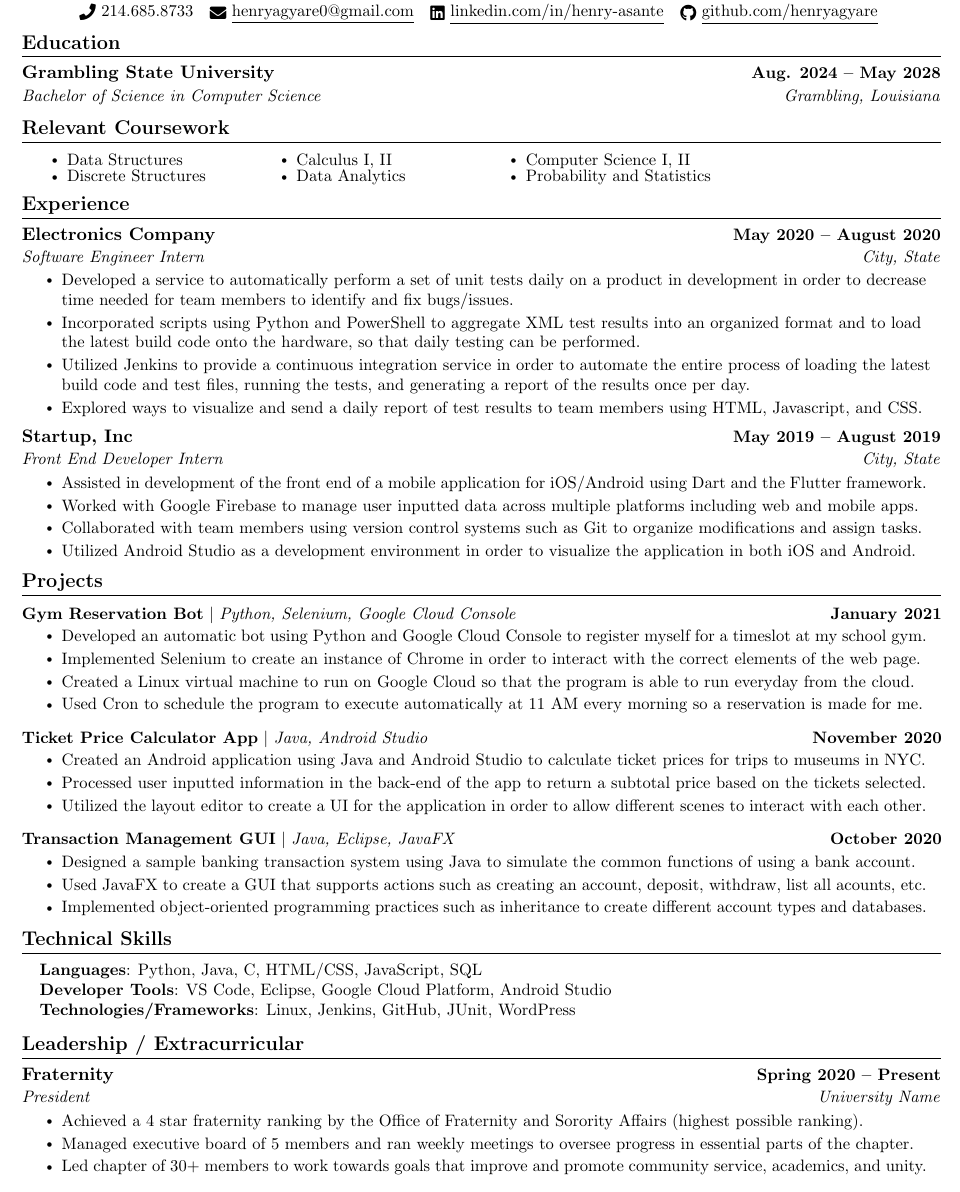
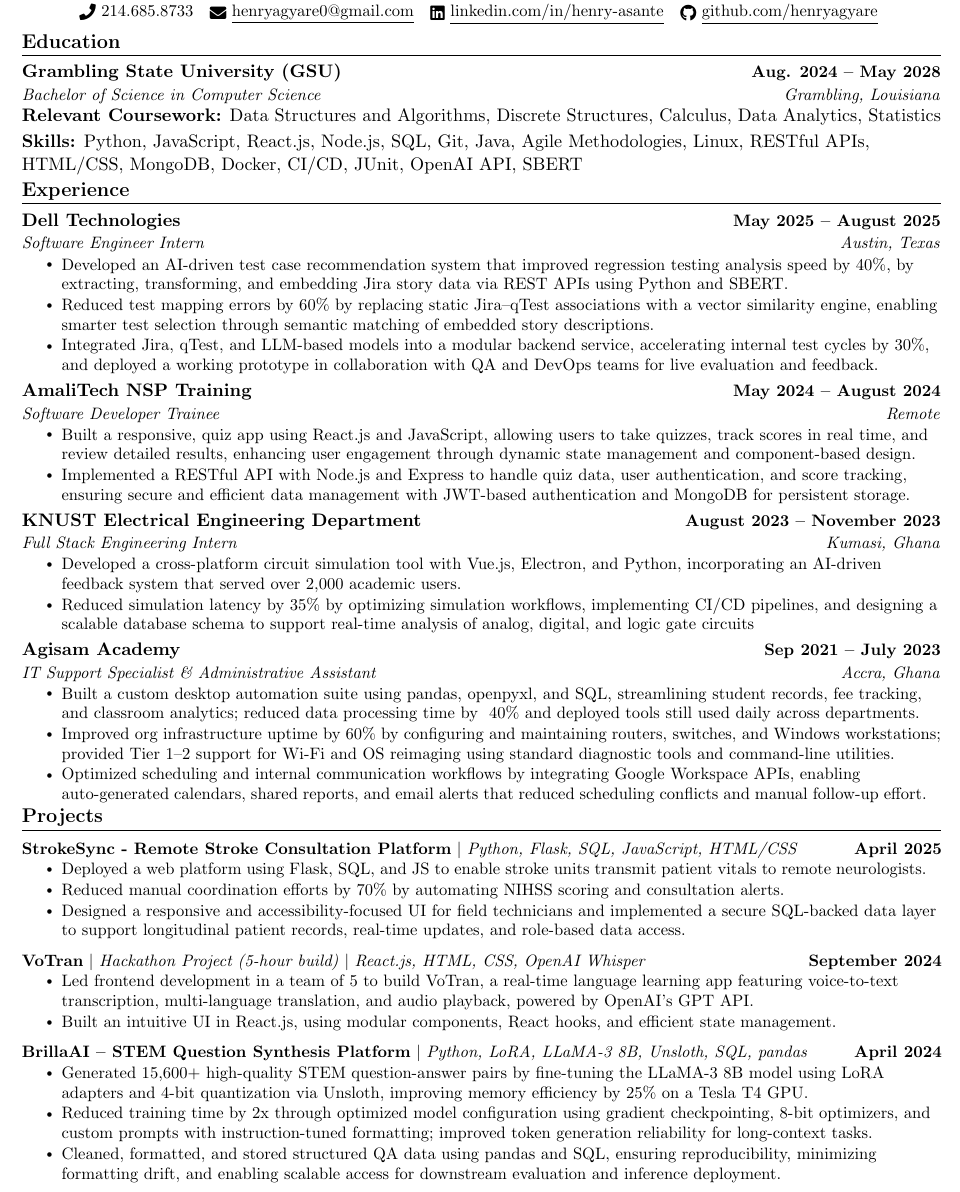
Before and after one commit to henryagyare/henry-asante-resume-latex, a LaTeX CV (HenryAsante_Resume_Main.tex): part of the page, cut so that both start at the same text. Compiled offline with pdfLaTeX.

Commit message:
general_swe1

```diff
--- a/HenryAsante_Resume_Main.tex
+++ b/HenryAsante_Resume_Main.tex
@@ -136,51 +136,52 @@
 \section{Education}
   \resumeSubHeadingListStart
     \resumeSubheading
-      {Grambling State University}{Aug. 2024 -- May 2028}
+      {Grambling State University (GSU)}{Aug. 2024 -- May 2028}
       {Bachelor of Science in Computer Science}{Grambling, Louisiana}
   \resumeSubHeadingListEnd
 
 %------RELEVANT COURSEWORK-------
-\section{Relevant Coursework}
-    %\resumeSubHeadingListStart
-        \begin{multicols}{4}
-            \begin{itemize}[itemsep=-5pt, parsep=3pt]
-              \item\small Data Structures
-                \item Discrete Structures
-                \item Calculus I, II
-                \item Data Analytics
-                \item Computer Science I, II
-                \item Probability and Statistics
-            \end{itemize}
-        \end{multicols}
-        \vspace*{2.0\multicolsep}
-    %\resumeSubHeadingListEnd
-
-
+\textbf{Relevant Coursework:} Data Structures and Algorithms, Discrete Structures, Calculus, Data Analytics, Statistics \\
+\vspace{2pt}
+% -----SKILLS-----------
+\textbf{Skills:} Python, JavaScript, React.js, Node.js, SQL, Git, Java, Agile Methodologies, Linux, RESTful APIs, HTML/CSS, MongoDB, Docker, CI/CD, JUnit, OpenAI API, SBERT
+\vspace{-10pt}
 %-----------EXPERIENCE-----------
 \section{Experience}
   \resumeSubHeadingListStart
-
     \resumeSubheading
-      {Electronics Company}{May 2020 -- August 2020}
-      {Software Engineer Intern}{City, State}
+      {Dell Technologies}{May 2025 -- August 2025}
+      {Software Engineer Intern}{Austin, Texas}
       \resumeItemListStart
-        \resumeItem{Developed a service to automatically perform a set of unit tests daily on a product in development in order to decrease time needed for team members to identify and fix bugs/issues.}
-        \resumeItem{Incorporated scripts using Python and PowerShell to aggregate XML test results into an organized format and to load the latest build code onto the hardware, so that daily testing can be performed.}
-        \resumeItem{Utilized Jenkins to provide a continuous integration service in order to automate the entire process of loading the latest build code and test files, running the tests, and generating a report of the results once per day.}
-        \resumeItem{Explored ways to visualize and send a daily report of test results to team members  using HTML, Javascript, and CSS.}
+        \resumeItem{Developed an AI-driven test case recommendation system that improved regression testing analysis speed by 40\%, by extracting, transforming, and embedding Jira story data via REST APIs using Python and SBERT.}
+        \resumeItem{Reduced test mapping errors by 60\% by replacing static Jira–qTest associations with a vector similarity engine, enabling smarter test selection through semantic matching of embedded story descriptions.}
+        \resumeItem{Integrated Jira, qTest, and LLM-based models into a modular backend service, accelerating internal test cycles by 30\%, and deployed a working prototype in collaboration with QA and DevOps teams for live evaluation and feedback.}
       \resumeItemListEnd
 
     \resumeSubheading
-      {Startup, Inc}{May 2019 -- August 2019}
-      {Front End Developer Intern}{City, State}
+      {AmaliTech NSP Training}{May 2024 -- August 2024}
+      {Software Developer Trainee}{Remote}
       \resumeItemListStart
-        \resumeItem{Assisted in development of the front end of a mobile application for iOS/Android using Dart and the Flutter framework.}
-        \resumeItem{Worked with Google Firebase to manage user inputted data across multiple platforms including web and mobile apps.}
-        \resumeItem{Collaborated with team members using version control systems such as Git to organize modifications and assign tasks.}
-        \resumeItem{Utilized Android Studio as a development environment in order to visualize the application in both iOS and Android.}
+        \resumeItem{Built a responsive, quiz app using React.js and JavaScript, allowing users to take quizzes, track scores in real time, and review detailed results, enhancing user engagement through dynamic state management and component-based design.}
+        \resumeItem{Implemented a RESTful API with Node.js and Express to handle quiz data, user authentication, and score tracking, ensuring secure and efficient data management with JWT-based authentication and MongoDB for persistent storage.}
     \resumeItemListEnd
 
+    \resumeSubheading
+      {KNUST Electrical Engineering Department}{August 2023 -- November 2023}
+      {Full Stack Engineering Intern}{Kumasi, Ghana}
+      \resumeItemListStart
+        \resumeItem{Developed a cross-platform circuit simulation tool with Vue.js, Electron, and Python, incorporating an AI-driven feedback system that served over 2,000 academic users.}
+        \resumeItem{Reduced simulation latency by 35\% by optimizing simulation workflows, implementing CI/CD pipelines, and designing a scalable database schema to support real-time analysis of analog, digital, and logic gate circuits}
+    \resumeItemListEnd
+
+    \resumeSubheading
+      {Agisam Academy}{Sep 2021 -- July 2023}
+      {IT Support Specialist \& Administrative Assistant}{Accra, Ghana}
+      \resumeItemListStart
+        \resumeItem{Built a custom desktop automation suite using pandas, openpyxl, and SQL, streamlining student records, fee tracking, and classroom analytics; reduced data processing time by ~40\% and deployed tools still used daily across departments.}
+        \resumeItem{Improved org infrastructure uptime by 60\% by configuring and maintaining routers, switches, and Windows workstations; provided Tier 1–2 support for Wi-Fi and OS reimaging using standard diagnostic tools and command-line utilities.}
+        \resumeItem{Optimized scheduling and internal communication workflows by integrating Google Workspace APIs, enabling auto-generated calendars, shared reports, and email alerts that reduced scheduling conflicts and manual follow-up effort.}
+    \resumeItemListEnd
   \resumeSubHeadingListEnd
 \vspace{-16pt}
 
@@ -189,57 +190,26 @@
     \vspace{-5pt}
     \resumeSubHeadingListStart
       \resumeProjectHeading
-          {\textbf{Gym Reservation Bot} $|$ \emph{Python, Selenium, Google Cloud Console}}{January 2021}
+          {\textbf{StrokeSync - Remote Stroke Consultation Platform} $|$ \emph{Python, Flask, SQL, JavaScript, HTML/CSS}}{April 2025}
           \resumeItemListStart
-            \resumeItem{Developed an automatic bot using Python and Google Cloud Console to register myself for a timeslot at my school gym.}
-            \resumeItem{Implemented Selenium to create an instance of Chrome in order to interact with the correct elements of the web page.}
-            \resumeItem{Created a Linux virtual machine to run on Google Cloud so that the program is able to run everyday from the cloud.}
-            \resumeItem{Used Cron to schedule the program to execute automatically at 11 AM every morning so a reservation is made for me.}
+            \resumeItem{Deployed a web platform using Flask, SQL, and JS to enable stroke units transmit patient vitals to remote neurologists.}
+            \resumeItem{Reduced manual coordination efforts by 70\% by automating NIHSS scoring and consultation alerts.}
+            \resumeItem{Designed a responsive and accessibility-focused UI for field technicians and implemented a secure SQL-backed data layer to support longitudinal patient records, real-time updates, and role-based data access.} % Removed extra comma
           \resumeItemListEnd
           \vspace{-13pt}
       \resumeProjectHeading
-          {\textbf{Ticket Price Calculator App} $|$ \emph{Java, Android Studio}}{November 2020}
+          {\textbf{VoTran} $|$ \emph{Hackathon Project (5-hour build)} $|$ \emph{React.js, HTML, CSS, OpenAI Whisper}}{September 2024} % Fixed parentheses
           \resumeItemListStart
-            \resumeItem{Created an Android application using Java and Android Studio to calculate ticket prices for trips to museums in NYC.}
-            \resumeItem{Processed user inputted information in the back-end of the app to return a subtotal price based on the tickets selected.}
-            \resumeItem{Utilized the layout editor to create a UI for the application in order to allow different scenes to interact with each other.}
+            \resumeItem{Led frontend development in a team of 5 to build VoTran, a real-time language learning app featuring voice-to-text transcription, multi-language translation, and audio playback, powered by OpenAI’s GPT API.}
+            \resumeItem{Built an intuitive UI in React.js, using modular components, React hooks, and efficient state management.}
           \resumeItemListEnd
           \vspace{-13pt}
-          \resumeProjectHeading
-          {\textbf{Transaction Management GUI} $|$ \emph{Java, Eclipse, JavaFX}}{October 2020}
+      \resumeProjectHeading
+          {\textbf{BrillaAI – STEM Question Synthesis Platform} $|$ \emph{Python, LoRA, LLaMA-3 8B, Unsloth, SQL, pandas}}{April 2024}
           \resumeItemListStart
-            \resumeItem{Designed a sample banking transaction system using Java to simulate the common functions of using a bank account.}
-            \resumeItem{Used JavaFX to create a GUI that supports actions such as creating an account, deposit, withdraw, list all acounts, etc.}
-            \resumeItem{Implemented object-oriented programming practices such as inheritance to create different account types and databases.}
+            \resumeItem{Generated 15,600+ high-quality STEM question-answer pairs by fine-tuning the LLaMA-3 8B model using LoRA adapters and 4-bit quantization via Unsloth, improving memory efficiency by 25\% on a Tesla T4 GPU.}
+            \resumeItem{Reduced training time by 2x through optimized model configuration using gradient checkpointing, 8-bit optimizers, and custom prompts with instruction-tuned formatting; improved token generation reliability for long-context tasks.}
+            \resumeItem{Cleaned, formatted, and stored structured QA data using pandas and SQL, ensuring reproducibility, minimizing formatting drift, and enabling scalable access for downstream evaluation and inference deployment.}
           \resumeItemListEnd
     \resumeSubHeadingListEnd
-\vspace{-15pt}
-
-
-%
-%-----------PROGRAMMING SKILLS-----------
-\section{Technical Skills}
- \begin{itemize}[leftmargin=0.15in, label={}]
-    \small{\item{
-     \textbf{Languages}{: Python, Java, C, HTML/CSS, JavaScript, SQL} \\
-     \textbf{Developer Tools}{: VS Code, Eclipse, Google Cloud Platform, Android Studio} \\
-     \textbf{Technologies/Frameworks}{: Linux, Jenkins, GitHub, JUnit, WordPress} \\
-    }}
- \end{itemize}
- \vspace{-16pt}
-
-
-%-----------INVOLVEMENT---------------
-\section{Leadership / Extracurricular}
-    \resumeSubHeadingListStart
-        \resumeSubheading{Fraternity}{Spring 2020 -- Present}{President}{University Name}
-            \resumeItemListStart
-                \resumeItem{Achieved a 4 star fraternity ranking by the Office of Fraternity and Sorority Affairs (highest possible ranking).}
-                \resumeItem{Managed executive board of 5 members and ran weekly meetings to oversee progress in essential parts of the chapter.}
-                \resumeItem{Led chapter of 30+ members to work towards goals that improve and promote community service, academics, and unity.}
-            \resumeItemListEnd
-
-    \resumeSubHeadingListEnd
-
-
 \end{document}
```
Also changed, not shown: HenryAsante_Resume_Main.pdf (added), 6 other files.
